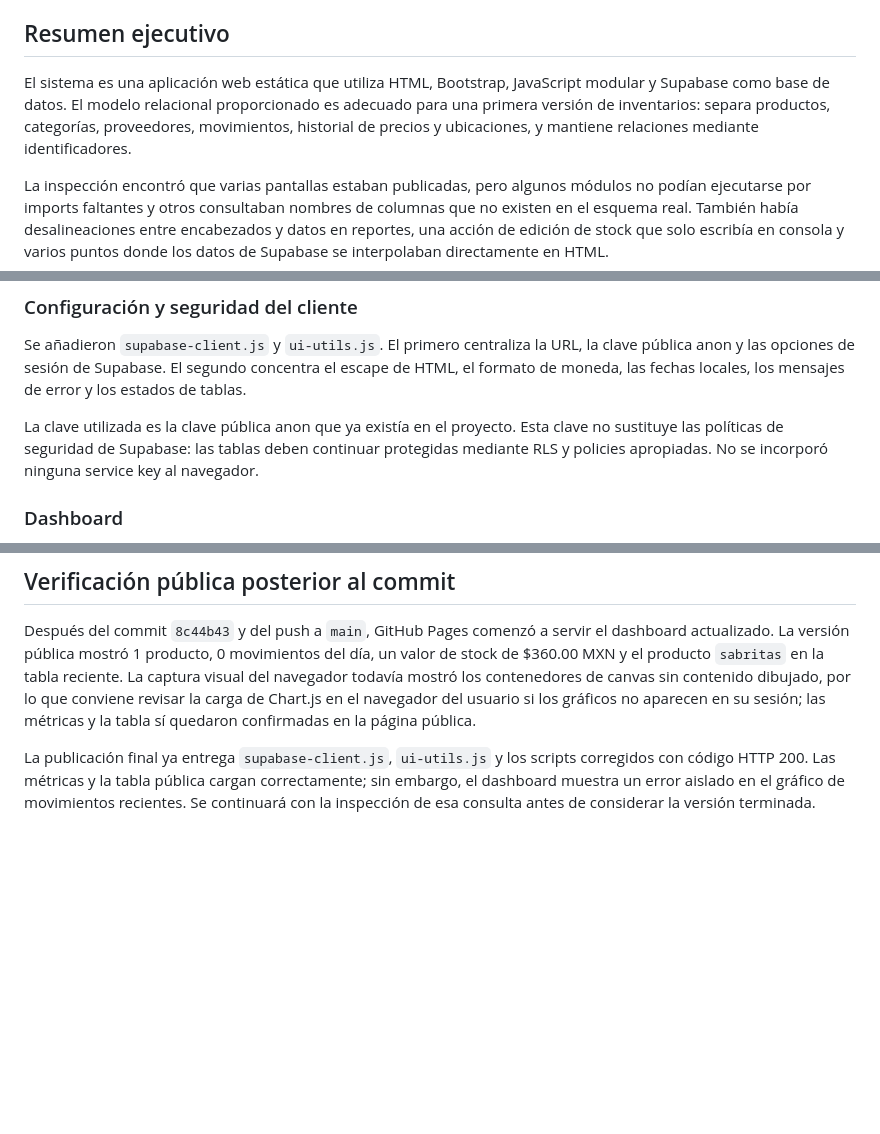
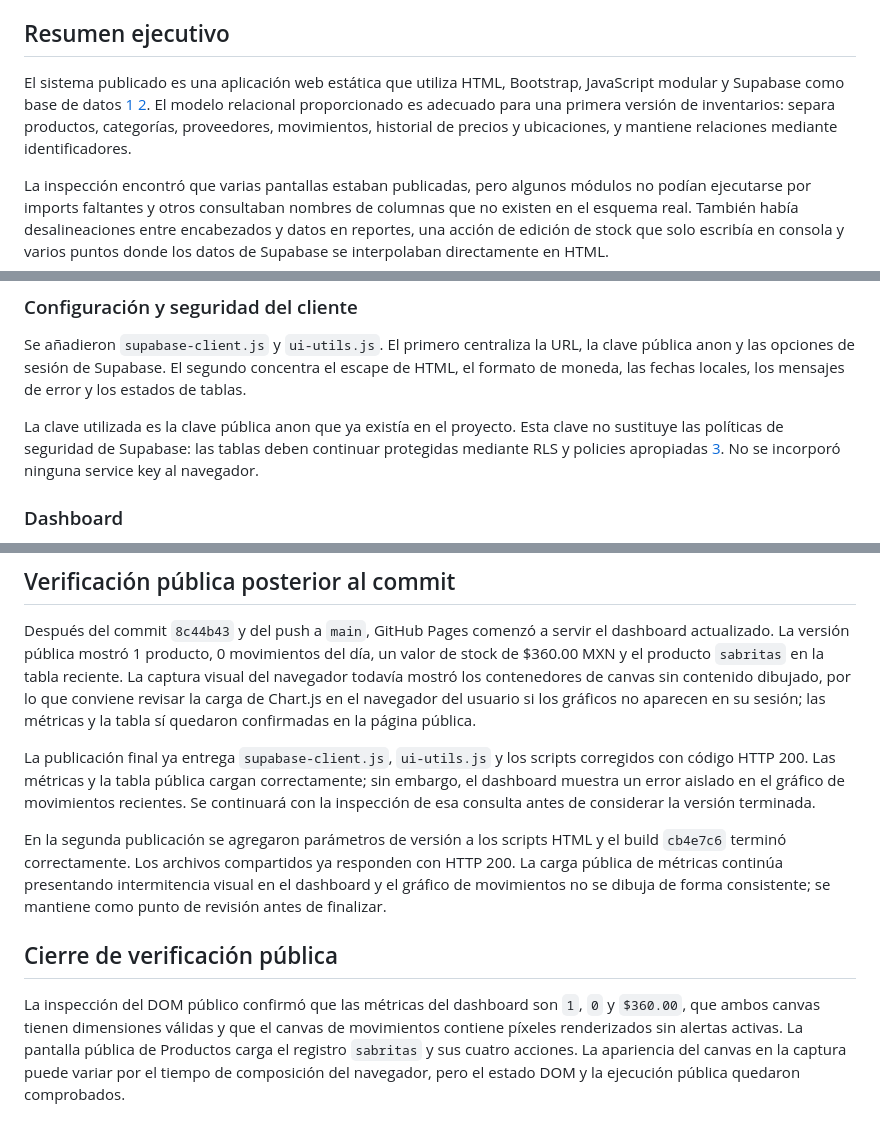
Before and after one commit to jcanett1/pxgtequilainventario, a Markdown page: ANALISIS_MEJORAS.md, 3 parts joined by grey strips. Drawn GitHub-style; blank space fills up the shorter version.

Commit message:
Documentar analisis y validacion del sistema

```diff
--- a/ANALISIS_MEJORAS.md
+++ b/ANALISIS_MEJORAS.md
@@ -6,7 +6,7 @@
 
 ## Resumen ejecutivo
 
-El sistema es una aplicación web estática que utiliza HTML, Bootstrap, JavaScript modular y Supabase como base de datos. El modelo relacional proporcionado es adecuado para una primera versión de inventarios: separa productos, categorías, proveedores, movimientos, historial de precios y ubicaciones, y mantiene relaciones mediante identificadores.
+El sistema publicado es una aplicación web estática que utiliza HTML, Bootstrap, JavaScript modular y Supabase como base de datos [1] [2]. El modelo relacional proporcionado es adecuado para una primera versión de inventarios: separa productos, categorías, proveedores, movimientos, historial de precios y ubicaciones, y mantiene relaciones mediante identificadores.
 
 La inspección encontró que varias pantallas estaban publicadas, pero algunos módulos no podían ejecutarse por imports faltantes y otros consultaban nombres de columnas que no existen en el esquema real. También había desalineaciones entre encabezados y datos en reportes, una acción de edición de stock que solo escribía en consola y varios puntos donde los datos de Supabase se interpolaban directamente en HTML.
 
@@ -30,7 +30,7 @@ Se implementó una corrección de base orientada a estabilizar el sistema sin ca
 
 Se añadieron `supabase-client.js` y `ui-utils.js`. El primero centraliza la URL, la clave pública anon y las opciones de sesión de Supabase. El segundo concentra el escape de HTML, el formato de moneda, las fechas locales, los mensajes de error y los estados de tablas.
 
-La clave utilizada es la clave pública anon que ya existía en el proyecto. Esta clave no sustituye las políticas de seguridad de Supabase: las tablas deben continuar protegidas mediante RLS y policies apropiadas. No se incorporó ninguna service key al navegador.
+La clave utilizada es la clave pública anon que ya existía en el proyecto. Esta clave no sustituye las políticas de seguridad de Supabase: las tablas deben continuar protegidas mediante RLS y policies apropiadas [3]. No se incorporó ninguna service key al navegador.
 
 ### Dashboard
 
@@ -101,3 +101,11 @@ Después del commit `8c44b43` y del push a `main`, GitHub Pages comenzó a servi
 
 
 La publicación final ya entrega `supabase-client.js`, `ui-utils.js` y los scripts corregidos con código HTTP 200. Las métricas y la tabla pública cargan correctamente; sin embargo, el dashboard muestra un error aislado en el gráfico de movimientos recientes. Se continuará con la inspección de esa consulta antes de considerar la versión terminada.
+
+
+En la segunda publicación se agregaron parámetros de versión a los scripts HTML y el build `cb4e7c6` terminó correctamente. Los archivos compartidos ya responden con HTTP 200. La carga pública de métricas continúa presentando intermitencia visual en el dashboard y el gráfico de movimientos no se dibuja de forma consistente; se mantiene como punto de revisión antes de finalizar.
+
+
+## Cierre de verificación pública
+
+La inspección del DOM público confirmó que las métricas del dashboard son `1`, `0` y `$360.00`, que ambos canvas tienen dimensiones válidas y que el canvas de movimientos contiene píxeles renderizados sin alertas activas. La pantalla pública de Productos carga el registro `sabritas` y sus cuatro acciones. La apariencia del canvas en la captura puede variar por el tiempo de composición del navegador, pero el estado DOM y la ejecución pública quedaron comprobados.
```
